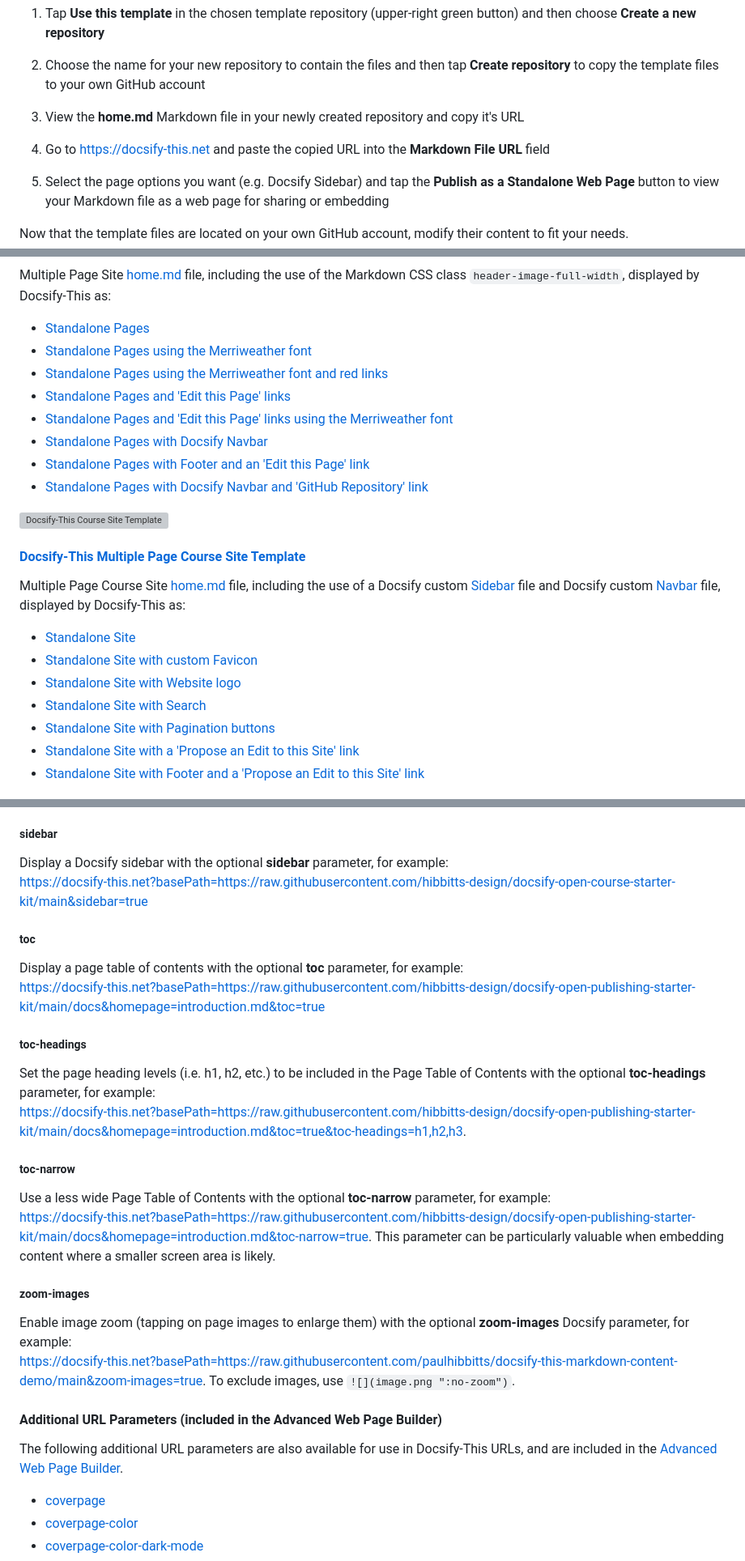
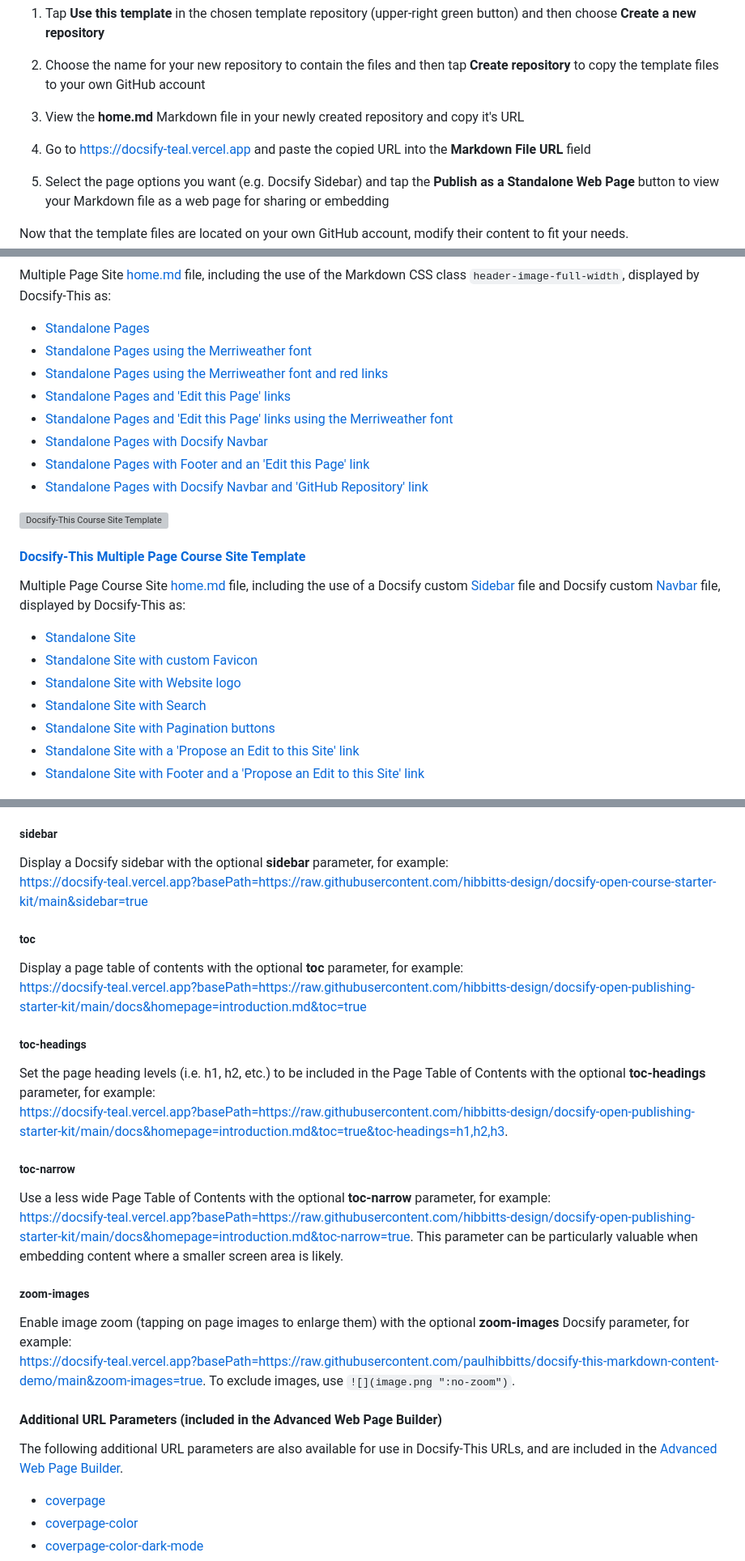
Before and after one commit to LIGMATV/Docsify-Teal, a Markdown page: docs/README.md, 3 parts joined by grey strips. Shown at 81% size. Drawn GitHub-style; grey boxes are pictures that could not be loaded.

```diff
--- a/docs/README.md
+++ b/docs/README.md
@@ -315,7 +315,7 @@ To use these templates you would generally do the following (template specific i
 
 3. View the **home.md** Markdown file in your newly created repository and copy it's URL
 
-4. Go to https://docsify-this.net and paste the copied URL into the **Markdown File URL** field
+4. Go to https://docsify-teal.vercel.app and paste the copied URL into the **Markdown File URL** field
 
 5. Select the page options you want (e.g. Docsify Sidebar) and tap the **Publish as a Standalone Web Page** button to view your Markdown file as a web page for sharing or embedding
 
@@ -376,14 +376,14 @@ One Page Course [home.md](https://github.com/hibbitts-design/docsify-this-one-pa
 <h4><a href="https://github.com/hibbitts-design/docsify-this-multiple-page-site">Docsify-This Multiple Page Site Template</a></h4>
 
 Multiple Page Site [home.md](https://github.com/hibbitts-design/docsify-this-multiple-page-site/blob/main/home.md) file, including the use of the Markdown CSS class `header-image-full-width`, displayed by Docsify-This as:
-* [Standalone Pages](https://docsify-this.net/?basePath=https://raw.githubusercontent.com/hibbitts-design/docsify-this-multiple-page-site/main&homepage=home.md "Docsify-This Multiple Page Site - Standalone Pages")
-* [Standalone Pages using the Merriweather font](https://docsify-this.net/?basePath=https://raw.githubusercontent.com/hibbitts-design/docsify-this-multiple-page-site/main&homepage=home.md&font-family=Merriweather,Georgia,serif "Docsify-This Multiple Page Site - Standalone Pages using the Merriweather font")
-* [Standalone Pages using the Merriweather font and red links](https://docsify-this.net/?basePath=https://raw.githubusercontent.com/hibbitts-design/docsify-this-multiple-page-site/main&homepage=home.md&font-family=Merriweather,Georgia,serif&link-color=CC0000 "Docsify-This Multiple Page Site - Standalone Pages using the Merriweather font and red links")
-* [Standalone Pages and 'Edit this Page' links](https://docsify-this.net/?basePath=https://raw.githubusercontent.com/hibbitts-design/docsify-this-multiple-page-site/main&homepage=home.md&edit-link=https://github.com/hibbitts-design/docsify-this-multiple-page-site/blob/main/home.md "Docsify-This Multiple Page Site - Standalone Pages with 'Edit this Page' link")
-* [Standalone Pages and 'Edit this Page' links using the Merriweather font](https://docsify-this.net/?basePath=https://raw.githubusercontent.com/hibbitts-design/docsify-this-multiple-page-site/main&homepage=home.md&edit-link=https://github.com/hibbitts-design/docsify-this-multiple-page-site/blob/main/home.md&font-family=Merriweather,Georgia,serif "Docsify-This Multiple Page Site - Standalone Pages with 'Edit this Page' link using the Merriweather font")
-* [Standalone Pages with Docsify Navbar](https://docsify-this.net/?basePath=https://raw.githubusercontent.com/hibbitts-design/docsify-this-multiple-page-site/main&homepage=home.md&loadNavbar=_navbar "Docsify-This Multiple Page Site - Standalone Pages with Docsify Navbar and an 'Edit this Page' link")
-* [Standalone Pages with Footer and an 'Edit this Page' link](https://docsify-this.net/?basePath=https://raw.githubusercontent.com/hibbitts-design/docsify-this-multiple-page-site/main&homepage=home.md&loadFooter=_footer&edit-link=https://github.com/hibbitts-design/docsify-this-multiple-page-site/blob/main/home.md "Docsify-This Multiple Page Site - Standalone Pages with Footer and an 'Edit this Page' link")
-* [Standalone Pages with Docsify Navbar and 'GitHub Repository' link](https://docsify-this.net/?basePath=https://raw.githubusercontent.com/hibbitts-design/docsify-this-multiple-page-site/main&homepage=home.md&loadNavbar=_navbar&edit-link=https://github.com/hibbitts-design/docsify-this-multiple-page-site&edit-link-text=GitHub%20Repository "Docsify-This Multiple Page Site - Standalone Pages with Docsify Navbar and an 'GitHub Repository' link")
+* [Standalone Pages](https://docsify-teal.vercel.app/?basePath=https://raw.githubusercontent.com/hibbitts-design/docsify-this-multiple-page-site/main&homepage=home.md "Docsify-This Multiple Page Site - Standalone Pages")
+* [Standalone Pages using the Merriweather font](https://docsify-teal.vercel.app/?basePath=https://raw.githubusercontent.com/hibbitts-design/docsify-this-multiple-page-site/main&homepage=home.md&font-family=Merriweather,Georgia,serif "Docsify-This Multiple Page Site - Standalone Pages using the Merriweather font")
+* [Standalone Pages using the Merriweather font and red links](https://docsify-teal.vercel.app/?basePath=https://raw.githubusercontent.com/hibbitts-design/docsify-this-multiple-page-site/main&homepage=home.md&font-family=Merriweather,Georgia,serif&link-color=CC0000 "Docsify-This Multiple Page Site - Standalone Pages using the Merriweather font and red links")
+* [Standalone Pages and 'Edit this Page' links](https://docsify-teal.vercel.app/?basePath=https://raw.githubusercontent.com/hibbitts-design/docsify-this-multiple-page-site/main&homepage=home.md&edit-link=https://github.com/hibbitts-design/docsify-this-multiple-page-site/blob/main/home.md "Docsify-This Multiple Page Site - Standalone Pages with 'Edit this Page' link")
+* [Standalone Pages and 'Edit this Page' links using the Merriweather font](https://docsify-teal.vercel.app/?basePath=https://raw.githubusercontent.com/hibbitts-design/docsify-this-multiple-page-site/main&homepage=home.md&edit-link=https://github.com/hibbitts-design/docsify-this-multiple-page-site/blob/main/home.md&font-family=Merriweather,Georgia,serif "Docsify-This Multiple Page Site - Standalone Pages with 'Edit this Page' link using the Merriweather font")
+* [Standalone Pages with Docsify Navbar](https://docsify-teal.vercel.app/?basePath=https://raw.githubusercontent.com/hibbitts-design/docsify-this-multiple-page-site/main&homepage=home.md&loadNavbar=_navbar "Docsify-This Multiple Page Site - Standalone Pages with Docsify Navbar and an 'Edit this Page' link")
+* [Standalone Pages with Footer and an 'Edit this Page' link](https://docsify-teal.vercel.app/?basePath=https://raw.githubusercontent.com/hibbitts-design/docsify-this-multiple-page-site/main&homepage=home.md&loadFooter=_footer&edit-link=https://github.com/hibbitts-design/docsify-this-multiple-page-site/blob/main/home.md "Docsify-This Multiple Page Site - Standalone Pages with Footer and an 'Edit this Page' link")
+* [Standalone Pages with Docsify Navbar and 'GitHub Repository' link](https://docsify-teal.vercel.app/?basePath=https://raw.githubusercontent.com/hibbitts-design/docsify-this-multiple-page-site/main&homepage=home.md&loadNavbar=_navbar&edit-link=https://github.com/hibbitts-design/docsify-this-multiple-page-site&edit-link-text=GitHub%20Repository "Docsify-This Multiple Page Site - Standalone Pages with Docsify Navbar and an 'GitHub Repository' link")
 
 </div>
 
@@ -402,13 +402,13 @@ Multiple Page Site [home.md](https://github.com/hibbitts-design/docsify-this-mul
 <h4><a href="https://github.com/hibbitts-design/docsify-this-multiple-page-course-site">Docsify-This Multiple Page Course Site Template</a></h4>
 
 Multiple Page Course Site [home.md](https://github.com/hibbitts-design/docsify-this-multiple-page-course-site/blob/main/home.md) file, including the use of a Docsify custom [Sidebar](https://github.com/hibbitts-design/docsify-this-multiple-page-course-site/blob/main/_sidebar.md) file and Docsify custom [Navbar](https://github.com/hibbitts-design/docsify-this-multiple-page-course-site/blob/main/_navbar.md) file, displayed by Docsify-This as:
-* [Standalone Site](https://docsify-this.net/?basePath=https://raw.githubusercontent.com/hibbitts-design/docsify-this-multiple-page-course-site/main&homepage=home.md&sidebar=true&loadSidebar=_sidebar.md&name=CPT-363&loadNavbar=_navbar.md&hide-credits=true&browser-tab-title=CPT-363 "Docsify-This Multiple Page Course Site - Standalone Site")
-* [Standalone Site with custom Favicon](https://docsify-this.net/?basePath=https://raw.githubusercontent.com/hibbitts-design/docsify-this-multiple-page-course-site/main&homepage=home.md&sidebar=true&loadSidebar=_sidebar.md&name=CPT-363&loadNavbar=_navbar.md&loadFavicon=favicon.png&hide-credits=true&browser-tab-title=CPT-363 "Docsify-This Multiple Page Course Site - Standalone Site")
-* [Standalone Site with Website logo](https://docsify-this.net/?basePath=https://raw.githubusercontent.com/hibbitts-design/docsify-this-multiple-page-course-site/main&homepage=home.md&sidebar=true&loadSidebar=_sidebar.md&name=CPT-363&loadNavbar=_navbar.md&loadFavicon=favicon.png&hide-credits=true&browser-tab-title=CPT-363&logo=images/logo.png "Docsify-This Multiple Page Course Site - Standalone Site with Website logo")
-* [Standalone Site with Search](https://docsify-this.net/?basePath=https://raw.githubusercontent.com/hibbitts-design/docsify-this-multiple-page-course-site/main&homepage=home.md&sidebar=true&loadSidebar=_sidebar.md&name=CPT-363&hide-credits=true&browser-tab-title=CPT-363&search=true  "Docsify-This Multiple Page Course Site - Standalone Site with Search")
-* [Standalone Site with Pagination buttons](https://docsify-this.net/?basePath=https://raw.githubusercontent.com/hibbitts-design/docsify-this-multiple-page-course-site/main&homepage=home.md&sidebar=true&loadSidebar=_sidebar.md&name=CPT-363&loadNavbar=_navbar.md&hide-credits=true&browser-tab-title=CPT-363&pagination=true "Docsify-This Multiple Page Course Site - Standalone Site with Pagination buttons")
-* [Standalone Site with a 'Propose an Edit to this Site' link](https://docsify-this.net/?basePath=https://raw.githubusercontent.com/hibbitts-design/docsify-this-multiple-page-course-site/main&homepage=home.md&edit-link=https://github.com/hibbitts-design/docsify-this-multiple-page-course-site/blob/main&edit-link-text=Propose%20an%20Edit%20to%20this%20Site&sidebar=true&loadSidebar=_sidebar.md&name=CPT-363&loadNavbar=_navbar.md&hide-credits=true&browser-tab-title=CPT-363 "Docsify-This Multiple Page Course Site - Standalone Site with a 'Propose an Edit to this Site' link")
-* [Standalone Site with Footer and a 'Propose an Edit to this Site' link](https://docsify-this.net/?basePath=https://raw.githubusercontent.com/hibbitts-design/docsify-this-multiple-page-course-site/main&homepage=home.md&edit-link=https://github.com/hibbitts-design/docsify-this-multiple-page-course-site/blob/main&edit-link-text=Propose%20an%20Edit%20to%20this%20Site&sidebar=true&loadSidebar=_sidebar.md&name=CPT-363&loadNavbar=_navbar.md&hide-credits=true&loadFooter=_footer.md&browser-tab-title=CPT-363 "Docsify-This Multiple Page Course Site - Standalone Site with Footer and a 'Propose an Edit to this Site' link")
+* [Standalone Site](https://docsify-teal.vercel.app/?basePath=https://raw.githubusercontent.com/hibbitts-design/docsify-this-multiple-page-course-site/main&homepage=home.md&sidebar=true&loadSidebar=_sidebar.md&name=CPT-363&loadNavbar=_navbar.md&hide-credits=true&browser-tab-title=CPT-363 "Docsify-This Multiple Page Course Site - Standalone Site")
+* [Standalone Site with custom Favicon](https://docsify-teal.vercel.app/?basePath=https://raw.githubusercontent.com/hibbitts-design/docsify-this-multiple-page-course-site/main&homepage=home.md&sidebar=true&loadSidebar=_sidebar.md&name=CPT-363&loadNavbar=_navbar.md&loadFavicon=favicon.png&hide-credits=true&browser-tab-title=CPT-363 "Docsify-This Multiple Page Course Site - Standalone Site")
+* [Standalone Site with Website logo](https://docsify-teal.vercel.app/?basePath=https://raw.githubusercontent.com/hibbitts-design/docsify-this-multiple-page-course-site/main&homepage=home.md&sidebar=true&loadSidebar=_sidebar.md&name=CPT-363&loadNavbar=_navbar.md&loadFavicon=favicon.png&hide-credits=true&browser-tab-title=CPT-363&logo=images/logo.png "Docsify-This Multiple Page Course Site - Standalone Site with Website logo")
+* [Standalone Site with Search](https://docsify-teal.vercel.app/?basePath=https://raw.githubusercontent.com/hibbitts-design/docsify-this-multiple-page-course-site/main&homepage=home.md&sidebar=true&loadSidebar=_sidebar.md&name=CPT-363&hide-credits=true&browser-tab-title=CPT-363&search=true  "Docsify-This Multiple Page Course Site - Standalone Site with Search")
+* [Standalone Site with Pagination buttons](https://docsify-teal.vercel.app/?basePath=https://raw.githubusercontent.com/hibbitts-design/docsify-this-multiple-page-course-site/main&homepage=home.md&sidebar=true&loadSidebar=_sidebar.md&name=CPT-363&loadNavbar=_navbar.md&hide-credits=true&browser-tab-title=CPT-363&pagination=true "Docsify-This Multiple Page Course Site - Standalone Site with Pagination buttons")
+* [Standalone Site with a 'Propose an Edit to this Site' link](https://docsify-teal.vercel.app/?basePath=https://raw.githubusercontent.com/hibbitts-design/docsify-this-multiple-page-course-site/main&homepage=home.md&edit-link=https://github.com/hibbitts-design/docsify-this-multiple-page-course-site/blob/main&edit-link-text=Propose%20an%20Edit%20to%20this%20Site&sidebar=true&loadSidebar=_sidebar.md&name=CPT-363&loadNavbar=_navbar.md&hide-credits=true&browser-tab-title=CPT-363 "Docsify-This Multiple Page Course Site - Standalone Site with a 'Propose an Edit to this Site' link")
+* [Standalone Site with Footer and a 'Propose an Edit to this Site' link](https://docsify-teal.vercel.app/?basePath=https://raw.githubusercontent.com/hibbitts-design/docsify-this-multiple-page-course-site/main&homepage=home.md&edit-link=https://github.com/hibbitts-design/docsify-this-multiple-page-course-site/blob/main&edit-link-text=Propose%20an%20Edit%20to%20this%20Site&sidebar=true&loadSidebar=_sidebar.md&name=CPT-363&loadNavbar=_navbar.md&hide-credits=true&loadFooter=_footer.md&browser-tab-title=CPT-363 "Docsify-This Multiple Page Course Site - Standalone Site with Footer and a 'Propose an Edit to this Site' link")
 
 </div>
 
@@ -572,23 +572,23 @@ https://docsify-this.net?basePath=https://raw.githubusercontent.com/hibbitts-des
 
 ##### sidebar
 Display a Docsify sidebar with the optional **sidebar** parameter, for example:
-https://docsify-this.net?basePath=https://raw.githubusercontent.com/hibbitts-design/docsify-open-course-starter-kit/main&sidebar=true
+https://docsify-teal.vercel.app?basePath=https://raw.githubusercontent.com/hibbitts-design/docsify-open-course-starter-kit/main&sidebar=true
 
 ##### toc
 Display a page table of contents with the optional **toc** parameter, for example:
-https://docsify-this.net?basePath=https://raw.githubusercontent.com/hibbitts-design/docsify-open-publishing-starter-kit/main/docs&homepage=introduction.md&toc=true
+https://docsify-teal.vercel.app?basePath=https://raw.githubusercontent.com/hibbitts-design/docsify-open-publishing-starter-kit/main/docs&homepage=introduction.md&toc=true
 
 ##### toc-headings
 Set the page heading levels (i.e. h1, h2, etc.) to be included in the Page Table of Contents with the optional **toc-headings** parameter, for example:
-https://docsify-this.net?basePath=https://raw.githubusercontent.com/hibbitts-design/docsify-open-publishing-starter-kit/main/docs&homepage=introduction.md&toc=true&toc-headings=h1,h2,h3.
+https://docsify-teal.vercel.app?basePath=https://raw.githubusercontent.com/hibbitts-design/docsify-open-publishing-starter-kit/main/docs&homepage=introduction.md&toc=true&toc-headings=h1,h2,h3.
 
 ##### toc-narrow
 Use a less wide Page Table of Contents with the optional **toc-narrow** parameter, for example:
-https://docsify-this.net?basePath=https://raw.githubusercontent.com/hibbitts-design/docsify-open-publishing-starter-kit/main/docs&homepage=introduction.md&toc-narrow=true. This parameter can be particularly valuable when embedding content where a smaller screen area is likely.
+https://docsify-teal.vercel.app?basePath=https://raw.githubusercontent.com/hibbitts-design/docsify-open-publishing-starter-kit/main/docs&homepage=introduction.md&toc-narrow=true. This parameter can be particularly valuable when embedding content where a smaller screen area is likely.
 
 ##### zoom-images
 Enable image zoom (tapping on page images to enlarge them) with the optional **zoom-images** Docsify parameter, for example:
-https://docsify-this.net?basePath=https://raw.githubusercontent.com/paulhibbitts/docsify-this-markdown-content-demo/main&zoom-images=true. To exclude images, use `![](image.png ":no-zoom")`.
+https://docsify-teal.vercel.app?basePath=https://raw.githubusercontent.com/paulhibbitts/docsify-this-markdown-content-demo/main&zoom-images=true. To exclude images, use `![](image.png ":no-zoom")`.
 
 #### Additional URL Parameters (included in the Advanced Web Page Builder)
 
```
Also changed, not shown: other parts of docs/README.md (+93 -93 lines).
